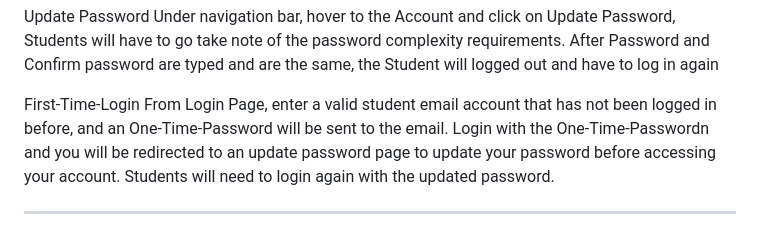
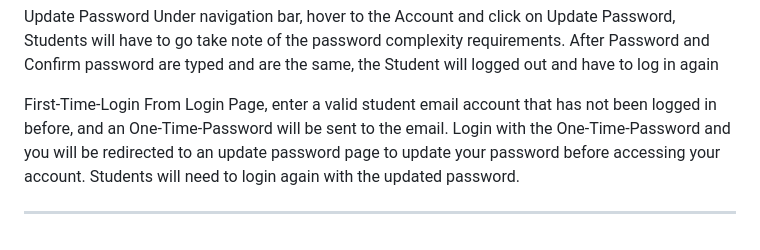
Before and after one commit to Iced-Tea-A/SWAP, a Markdown page: README.md, the part around the change. Rendered like a GitHub page.

```diff
--- a/README.md
+++ b/README.md
@@ -64,5 +64,5 @@ Update Password
 Under navigation bar, hover to the Account and click on Update Password, Students will have to go take note of the password complexity requirements. After Password and Confirm password are typed and are the same, the Student will logged out and have to log in again
 
 First-Time-Login
-From Login Page, enter a valid student email account that has not been logged in before, and an One-Time-Password will be sent to the email. Login with the One-Time-Passwordn and you will be redirected to an update password page to update your password before accessing your account. Students will need to login again with the updated password.
+From Login Page, enter a valid student email account that has not been logged in before, and an One-Time-Password will be sent to the email. Login with the One-Time-Password and you will be redirected to an update password page to update your password before accessing your account. Students will need to login again with the updated password.
 _________________________________________________________
```
